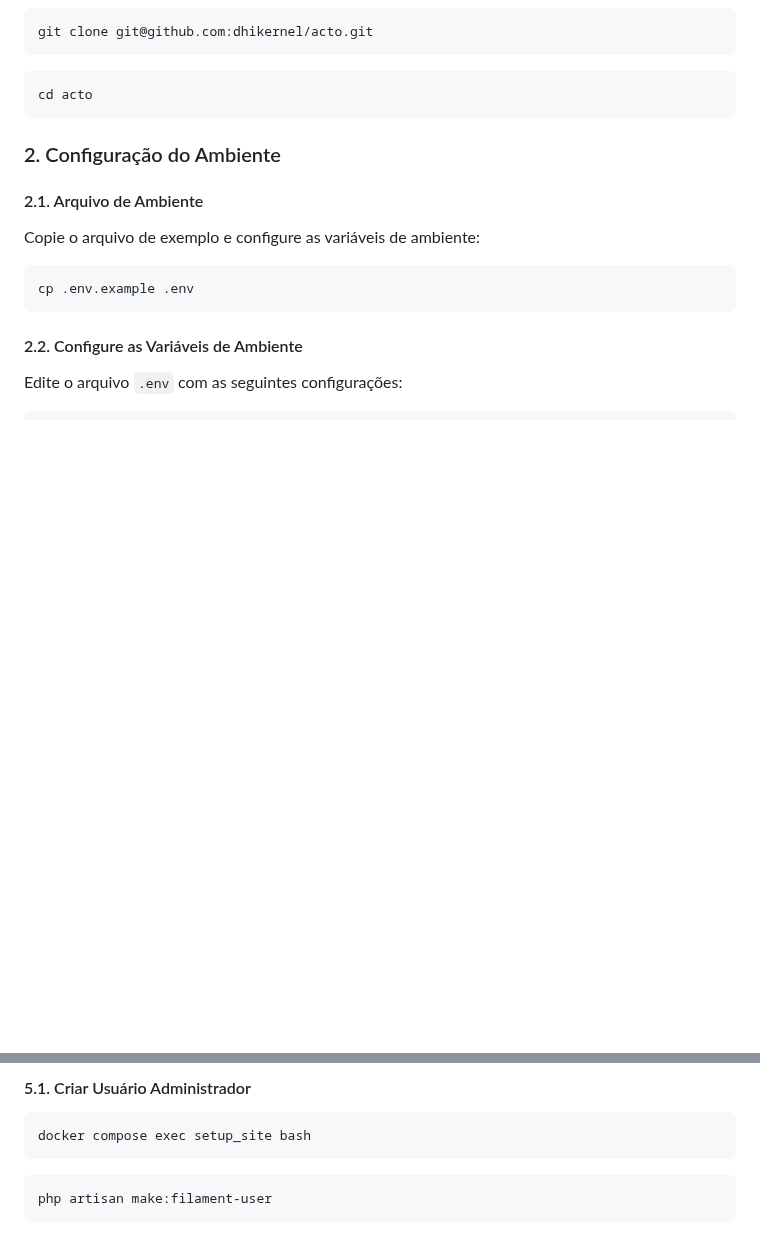
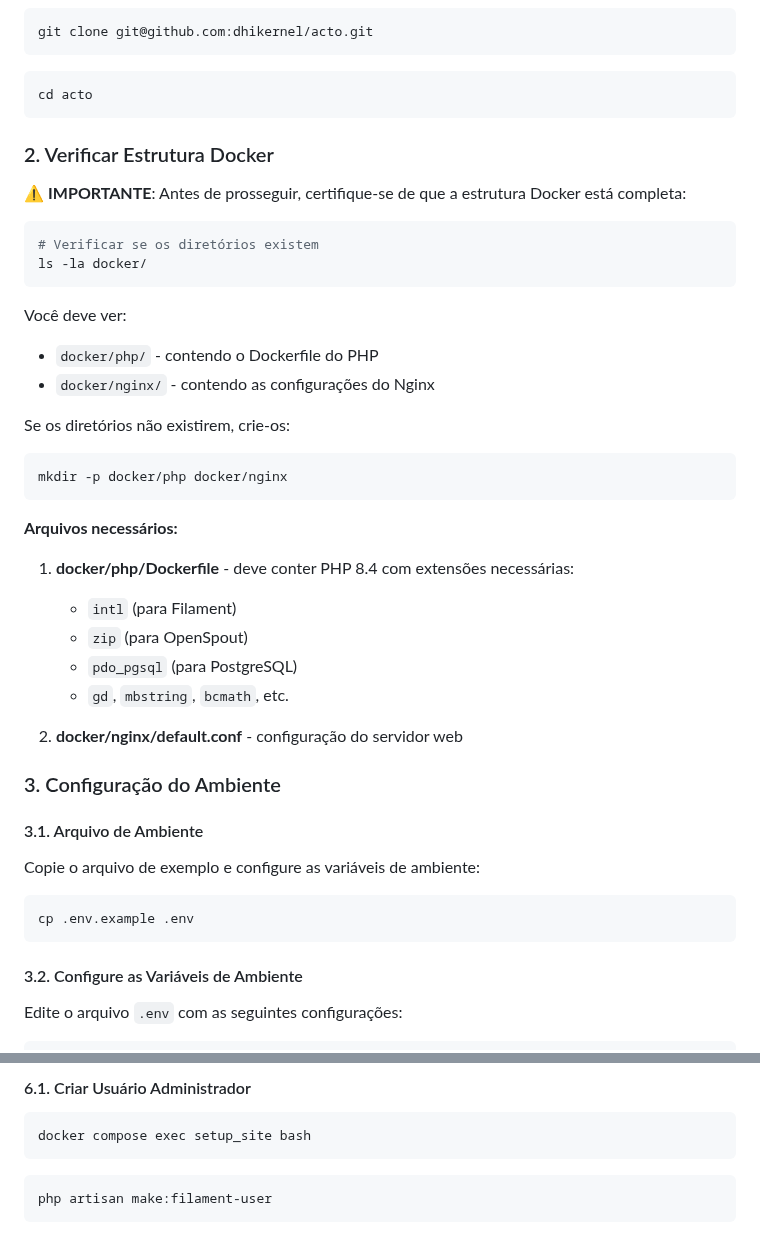
Before and after one commit to dhikernel/acto, a Markdown page: README.md, 2 parts joined by grey strips. Rendered like a GitHub page; blank space fills up the shorter version.

````diff
--- a/README.md
+++ b/README.md
@@ -22,16 +22,44 @@ git clone git@github.com:dhikernel/acto.git
 cd acto
 ```
 
-### 2. Configuração do Ambiente
+### 2. Verificar Estrutura Docker
 
-#### 2.1. Arquivo de Ambiente
+⚠️ **IMPORTANTE**: Antes de prosseguir, certifique-se de que a estrutura Docker está completa:
+
+```bash
+# Verificar se os diretórios existem
+ls -la docker/
+```
+
+Você deve ver:
+- `docker/php/` - contendo o Dockerfile do PHP
+- `docker/nginx/` - contendo as configurações do Nginx
+
+Se os diretórios não existirem, crie-os:
+```bash
+mkdir -p docker/php docker/nginx
+```
+
+**Arquivos necessários:**
+
+1. **docker/php/Dockerfile** - deve conter PHP 8.4 com extensões necessárias:
+   - `intl` (para Filament)
+   - `zip` (para OpenSpout)
+   - `pdo_pgsql` (para PostgreSQL)
+   - `gd`, `mbstring`, `bcmath`, etc.
+
+2. **docker/nginx/default.conf** - configuração do servidor web
+
+### 3. Configuração do Ambiente
+
+#### 3.1. Arquivo de Ambiente
 Copie o arquivo de exemplo e configure as variáveis de ambiente:
 
 ```bash
 cp .env.example .env
 ```
 
-#### 2.2. Configure as Variáveis de Ambiente
+#### 3.2. Configure as Variáveis de Ambiente
 Edite o arquivo `.env` com as seguintes configurações:
 
 ```env
@@ -133,5 +175,5 @@ exit
 
-#### 5.1. Criar Usuário Administrador
+#### 6.1. Criar Usuário Administrador
 ```bash
 docker compose exec setup_site bash
 ```
````
Also changed, not shown: other parts of README.md (+80 -10 lines).
